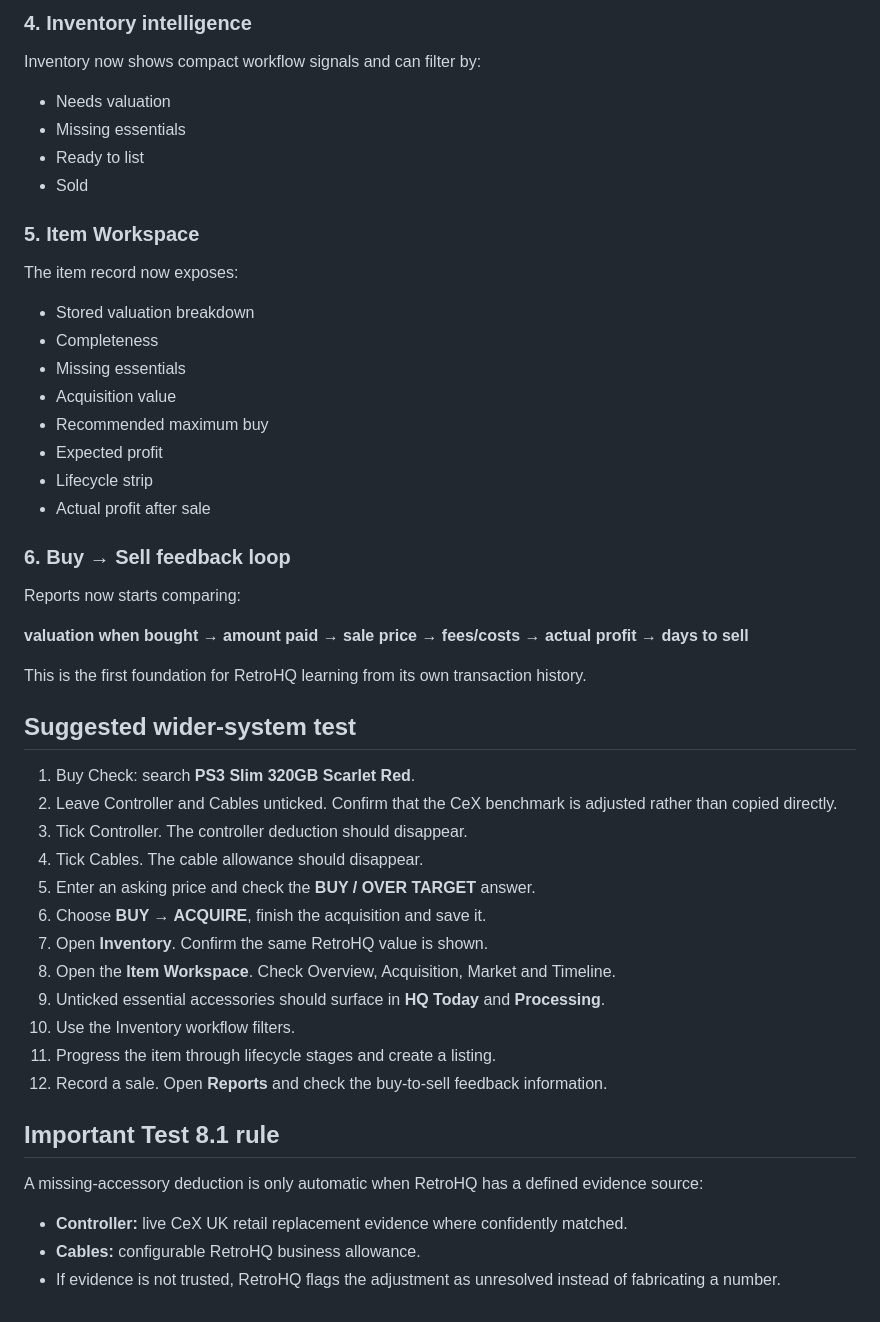
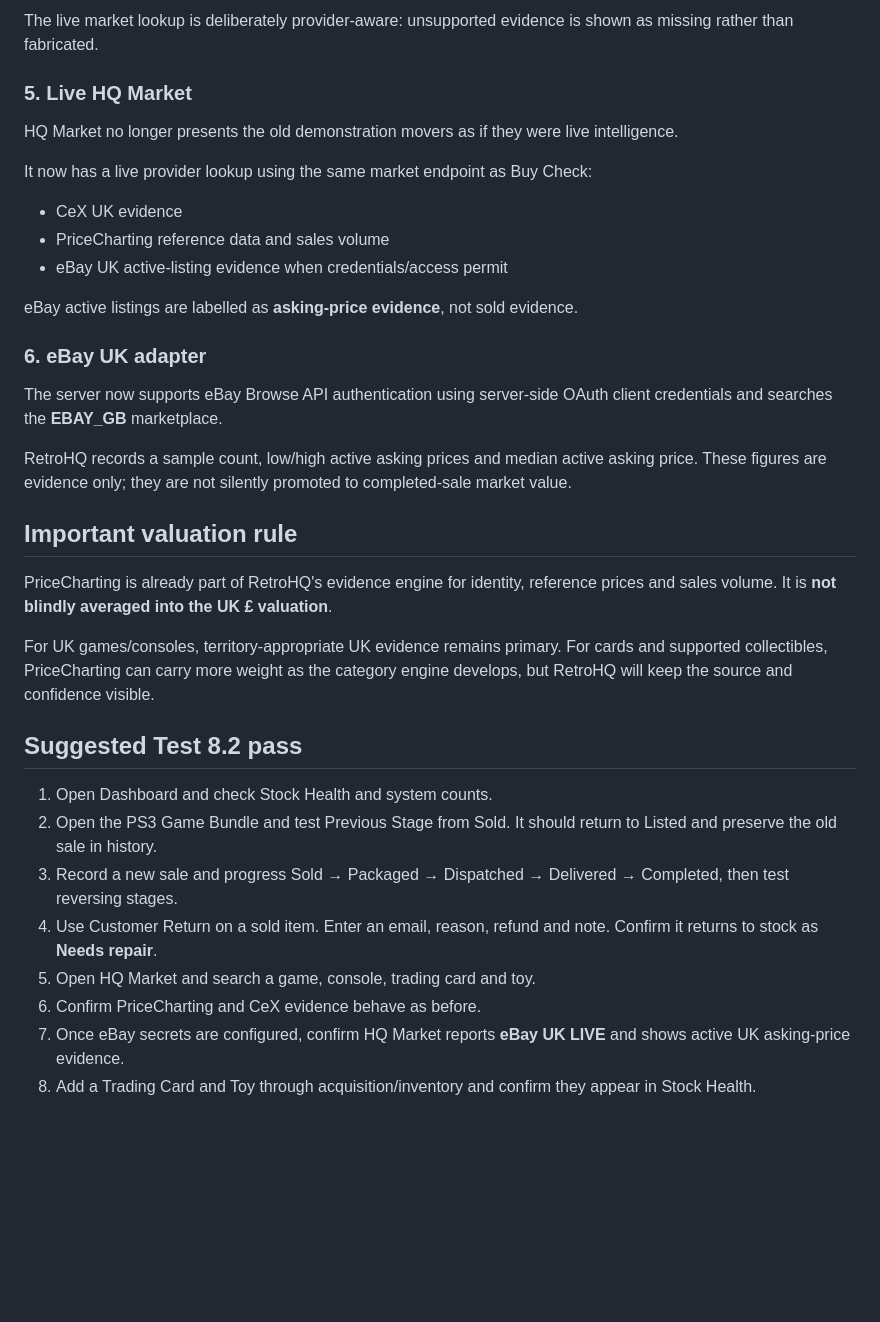
Before and after one commit to jamiedenny83-byte/retrohq-prototype, a Markdown page: START_HERE.md, the part around one of its changes. Rendered like a GitHub page; blank space fills up the shorter version.

```diff
--- a/START_HERE.md
+++ b/START_HERE.md
@@ -70,53 +81,37 @@ Each item gets one highest-priority next action.
 
-### 4. Inventory intelligence
+The live market lookup is deliberately provider-aware: unsupported evidence is shown as missing rather than fabricated.
 
-Inventory now shows compact workflow signals and can filter by:
+### 5. Live HQ Market
 
-- Needs valuation
-- Missing essentials
-- Ready to list
-- Sold
+HQ Market no longer presents the old demonstration movers as if they were live intelligence.
 
-### 5. Item Workspace
+It now has a live provider lookup using the same market endpoint as Buy Check:
 
-The item record now exposes:
+- CeX UK evidence
+- PriceCharting reference data and sales volume
+- eBay UK active-listing evidence when credentials/access permit
 
-- Stored valuation breakdown
-- Completeness
-- Missing essentials
-- Acquisition value
-- Recommended maximum buy
-- Expected profit
-- Lifecycle strip
-- Actual profit after sale
+eBay active listings are labelled as **asking-price evidence**, not sold evidence.
 
-### 6. Buy → Sell feedback loop
+### 6. eBay UK adapter
 
-Reports now starts comparing:
+The server now supports eBay Browse API authentication using server-side OAuth client credentials and searches the **EBAY_GB** marketplace.
 
-**valuation when bought → amount paid → sale price → fees/costs → actual profit → days to sell**
+RetroHQ records a sample count, low/high active asking prices and median active asking price. These figures are evidence only; they are not silently promoted to completed-sale market value.
 
-This is the first foundation for RetroHQ learning from its own transaction history.
+## Important valuation rule
 
-## Suggested wider-system test
+PriceCharting is already part of RetroHQ's evidence engine for identity, reference prices and sales volume. It is **not blindly averaged into the UK £ valuation**.
 
-1. Buy Check: search **PS3 Slim 320GB Scarlet Red**.
-2. Leave Controller and Cables unticked. Confirm that the CeX benchmark is adjusted rather than copied directly.
-3. Tick Controller. The controller deduction should disappear.
-4. Tick Cables. The cable allowance should disappear.
-5. Enter an asking price and check the **BUY / OVER TARGET** answer.
-6. Choose **BUY → ACQUIRE**, finish the acquisition and save it.
-7. Open **Inventory**. Confirm the same RetroHQ value is shown.
-8. Open the **Item Workspace**. Check Overview, Acquisition, Market and Timeline.
-9. Unticked essential accessories should surface in **HQ Today** and **Processing**.
-10. Use the Inventory workflow filters.
-11. Progress the item through lifecycle stages and create a listing.
-12. Record a sale. Open **Reports** and check the buy-to-sell feedback information.
+For UK games/consoles, territory-appropriate UK evidence remains primary. For cards and supported collectibles, PriceCharting can carry more weight as the category engine develops, but RetroHQ will keep the source and confidence visible.
 
-## Important Test 8.1 rule
+## Suggested Test 8.2 pass
 
-A missing-accessory deduction is only automatic when RetroHQ has a defined evidence source:
-
-- **Controller:** live CeX UK retail replacement evidence where confidently matched.
-- **Cables:** configurable RetroHQ business allowance.
-- If evidence is not trusted, RetroHQ flags the adjustment as unresolved instead of fabricating a number.
+1. Open Dashboard and check Stock Health and system counts.
+2. Open the PS3 Game Bundle and test Previous Stage from Sold. It should return to Listed and preserve the old sale in history.
+3. Record a new sale and progress Sold → Packaged → Dispatched → Delivered → Completed, then test reversing stages.
+4. Use Customer Return on a sold item. Enter an email, reason, refund and note. Confirm it returns to stock as **Needs repair**.
+5. Open HQ Market and search a game, console, trading card and toy.
+6. Confirm PriceCharting and CeX evidence behave as before.
+7. Once eBay secrets are configured, confirm HQ Market reports **eBay UK LIVE** and shows active UK asking-price evidence.
+8. Add a Trading Card and Toy through acquisition/inventory and confirm they appear in Stock Health.
```
Also changed, not shown: other parts of START_HERE.md (+45 -34 lines).
